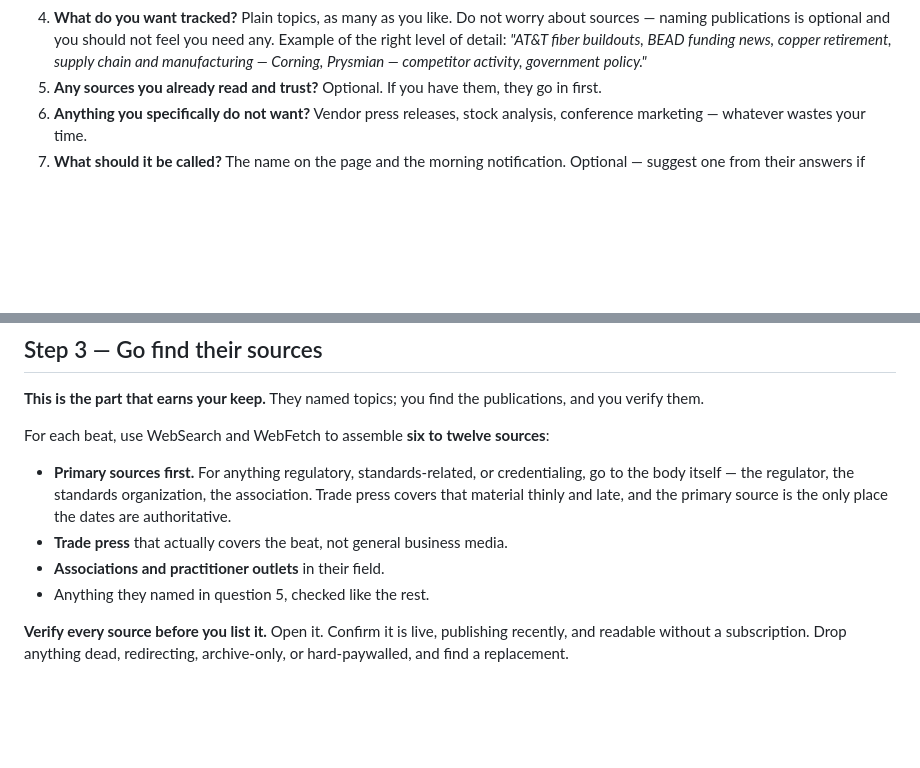
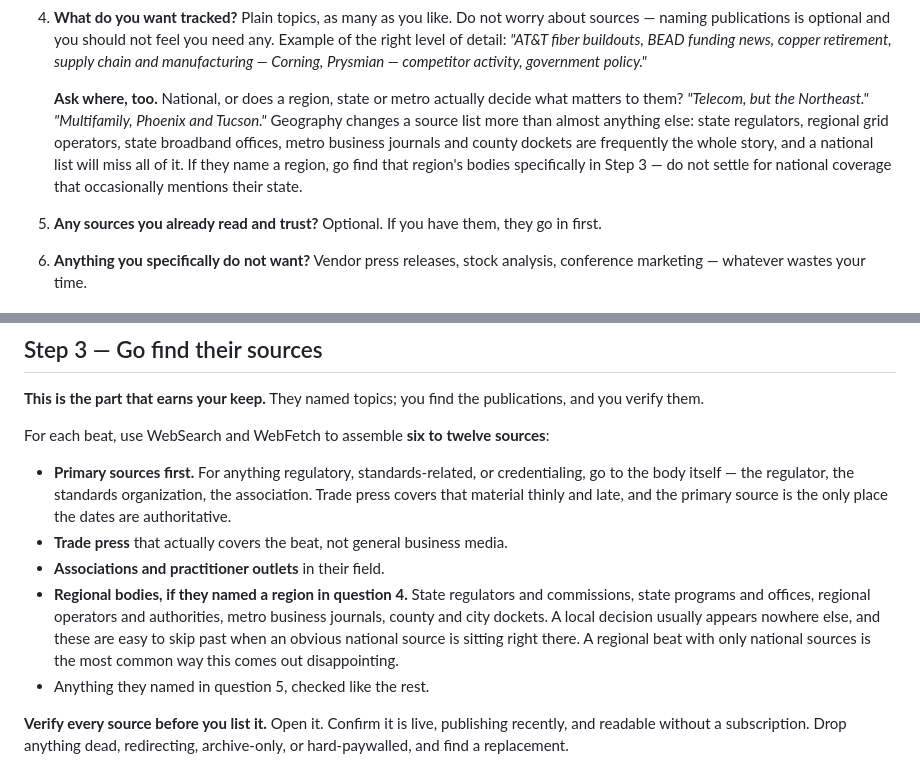
Before and after one commit to Morning-Telecom-Brief/brief, a Markdown page: .claude/commands/setup.md, 2 parts joined by grey strips. Rendered like a GitHub page; blank space fills up the shorter version.

Commit message:
Ask where, not just what, and stop overselling the free notification
Two gaps an adopter would hit on their first run.

Geography was never asked. Someone answering "telecom" gets national
sources even when a state commission, a regional operator or a metro
business journal is the entire story for them. Question 4 now asks where
as well as what, and Step 3 gained a regional-bodies category with a
note that a regional beat sourced only nationally is the most common way
this disappoints.

The interview additions fold into question 4 rather than adding a
question 8, so the later references to questions 1-3, 5 and 6 stay
correct.

SETUP.md also stopped presenting the routine's own notification as
something that simply works. It is a summary the platform decides to
send, not a message this kit controls, and it is best-effort rather than
guaranteed — a test run here produced no email on any address. Step 2
now says to press Run now and confirm something arrives before relying
on it, and to fall back to Pushover, which fires deterministically
because notify.py calls the API itself.

Co-Authored-By: Claude Opus 5 <noreply@anthropic.com>

```diff
--- a/.claude/commands/setup.md
+++ b/.claude/commands/setup.md
@@ -34,6 +34,15 @@ time — it is tedious and they will lose patience.
    *"AT&T fiber buildouts, BEAD funding news, copper retirement, supply chain
    and manufacturing — Corning, Prysmian — competitor activity, government
    policy."*
+
+   **Ask where, too.** National, or does a region, state or metro actually
+   decide what matters to them? *"Telecom, but the Northeast."* *"Multifamily,
+   Phoenix and Tucson."* Geography changes a source list more than almost
+   anything else: state regulators, regional grid operators, state broadband
+   offices, metro business journals and county dockets are frequently the whole
+   story, and a national list will miss all of it. If they name a region, go
+   find that region's bodies specifically in Step 3 — do not settle for national
+   coverage that occasionally mentions their state.
 5. **Any sources you already read and trust?** Optional. If you have them, they
    go in first.
 6. **Anything you specifically do not want?** Vendor press releases, stock
@@ -77,6 +86,12 @@ For each beat, use WebSearch and WebFetch to assemble **six to twelve sources**:
   late, and the primary source is the only place the dates are authoritative.
 - **Trade press** that actually covers the beat, not general business media.
 - **Associations and practitioner outlets** in their field.
+- **Regional bodies, if they named a region in question 4.** State regulators
+  and commissions, state programs and offices, regional operators and authorities,
+  metro business journals, county and city dockets. A local decision usually
+  appears nowhere else, and these are easy to skip past when an obvious national
+  source is sitting right there. A regional beat with only national sources is
+  the most common way this comes out disappointing.
 - Anything they named in question 5, checked like the rest.
 
 **Verify every source before you list it.** Open it. Confirm it is live,
```
Also changed, not shown: SETUP.md (+7 -0 lines).
